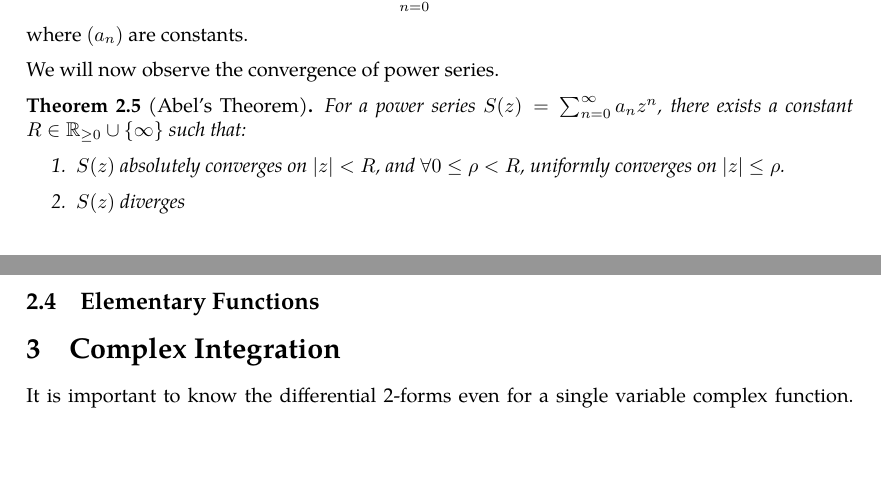
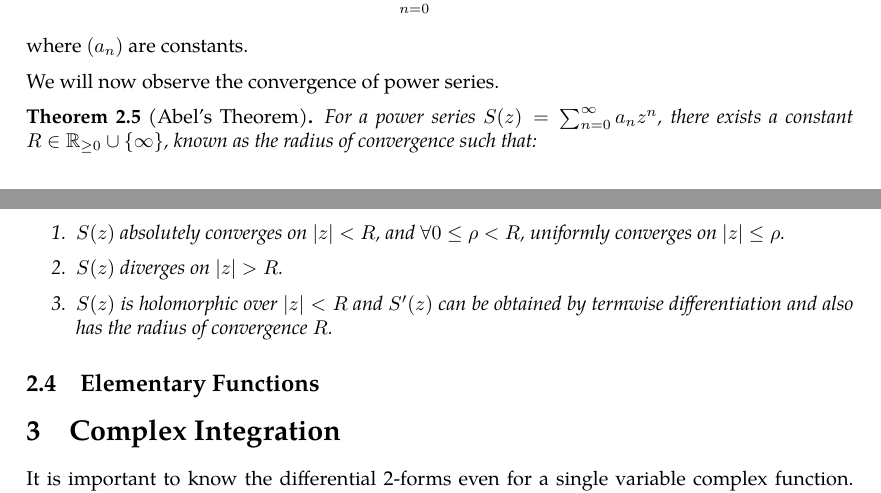
Before and after one commit to slipperking/complex-analysis-latex, a LaTeX document (main.tex): two parts of pages 14 and 15 of 36, joined at a grey line, cut so that both start at the same text, the shorter picture padded with empty space. Compiled offline with pdfLaTeX.

Commit message:
overleaf_to_git (Sat May 31 00:19:25 2025 -0700): update main.tex from r6686 to r6697

```diff
--- a/main.tex
+++ b/main.tex
@@ -356,10 +356,11 @@ In both complex and real analysis, the concept of \textit{power series}, a uniqu
 
 We will now observe the convergence of power series.
 \begin{theorem}[Abel's Theorem]
-    For a power series \(S(z)=\sum_{n=0}^\infty a_nz^n\), there exists a constant \(R\in\mathbb{R}_{\geq0}\cup\cbraces{\infty}\) such that:
+    For a power series \(S(z)=\sum_{n=0}^\infty a_nz^n\), there exists a constant \(R\in\mathbb{R}_{\geq0}\cup\cbraces{\infty}\), known as the \textit{radius of convergence} such that:
     \begin{enumerate}
         \item \(S(z)\) absolutely converges on \(\abs{z}<R\), and \(\forall 0\leq\rho<R\), uniformly converges on \(\abs{z}\leq\rho\).
-        \item \(S(z)\) diverges
+        \item \(S(z)\) diverges on \(\abs{z}>R\).
+        \item \(S(z)\) is holomorphic over \(\abs{z}<R\) and \(S'(z)\) can be obtained by termwise differentiation and also has the radius of convergence \(R\).
     \end{enumerate}
 \end{theorem}
 \subsection{Elementary Functions}
```
